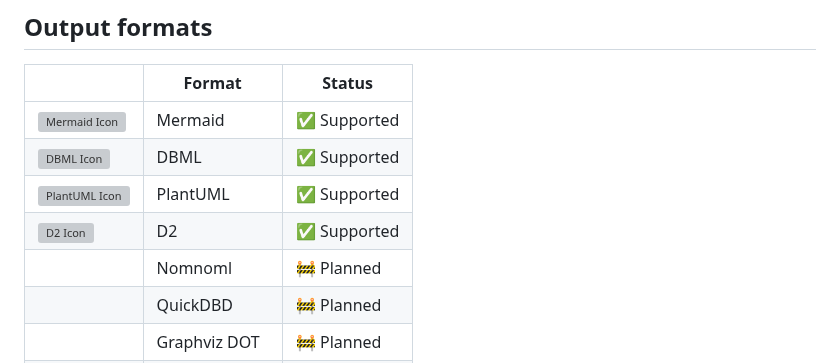
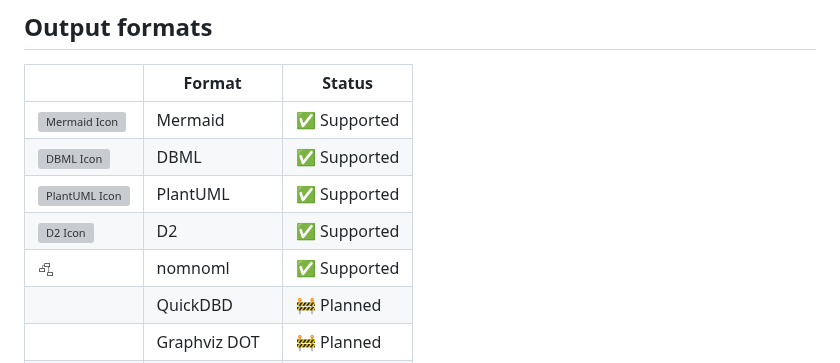
Before and after one commit to NaufalK25/orm2erd, a Markdown page: README.md, the part around the change. Rendered like a GitHub page; pictures changed too: .github/assets/nomnoml.png (added); grey boxes are pictures that could not be loaded.

Commit message:
feat: nomnoml support

```diff
--- a/README.md
+++ b/README.md
@@ -45,7 +45,7 @@ detect ORM → resolve entry point(s) → parse/introspect → normalize to IR
 | <img src="./.github/assets/dbml.svg" width="16" height="16" alt="DBML Icon" style="vertical-align:middle;"> | DBML | ✅ Supported |
 | <img src="./.github/assets/plantuml.svg" width="16" height="16" alt="PlantUML Icon" style="vertical-align:middle;"> | PlantUML | ✅ Supported |
 | <img src="./.github/assets/d2.svg" width="16" height="16" alt="D2 Icon" style="vertical-align:middle;"> | D2 | ✅ Supported |
-| | Nomnoml | 🚧 Planned |
+| <img src="./.github/assets/nomnoml.png" width="16" height="16" alt="nomnoml Icon" style="vertical-align:middle;"> | nomnoml | ✅ Supported |
 | | QuickDBD | 🚧 Planned |
 | | Graphviz DOT | 🚧 Planned |
 | | Structurizr DSL | 🚧 Planned |
```
Also changed, not shown: 4 other files.
